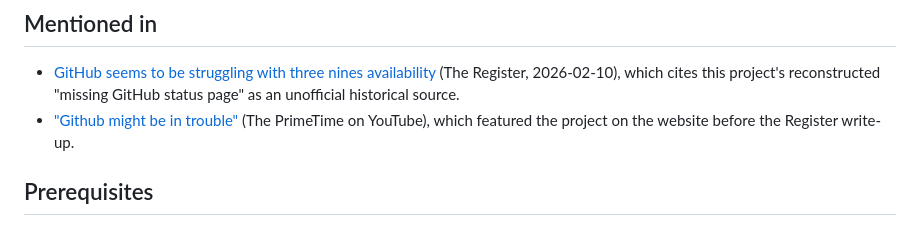
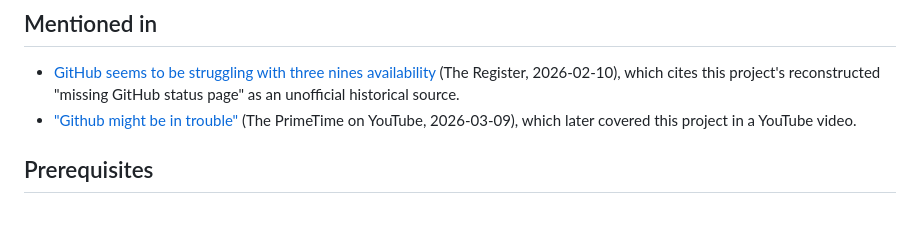
Before and after one commit to mrshu/github-statuses, a Markdown page: README.md, the part around the change. Rendered like a GitHub page.

Commit message:
docs: clarify PrimeTime mention date
Previously the README omitted the PrimeTime publication date and
implied the video came before The Register article; this commit
adds the March 9, 2026 date and describes the later YouTube
coverage accurately.

- update the PrimeTime mention in `README.md` with `2026-03-09`
- replace the misleading earlier-coverage wording with a factual note

```diff
--- a/README.md
+++ b/README.md
@@ -14,7 +14,7 @@ It reconstructs timelines from the Atom feed history and turns them into structu
   (The Register, 2026-02-10), which cites this project's reconstructed "missing GitHub status page" as
   an unofficial historical source.
 - ["Github might be in trouble"](https://www.youtube.com/watch?v=f3u57jkwBFE)
-  (The PrimeTime on YouTube), which featured the project on the website before the Register write-up.
+  (The PrimeTime on YouTube, 2026-03-09), which later covered this project in a YouTube video.
 
 ## Prerequisites
 
```
